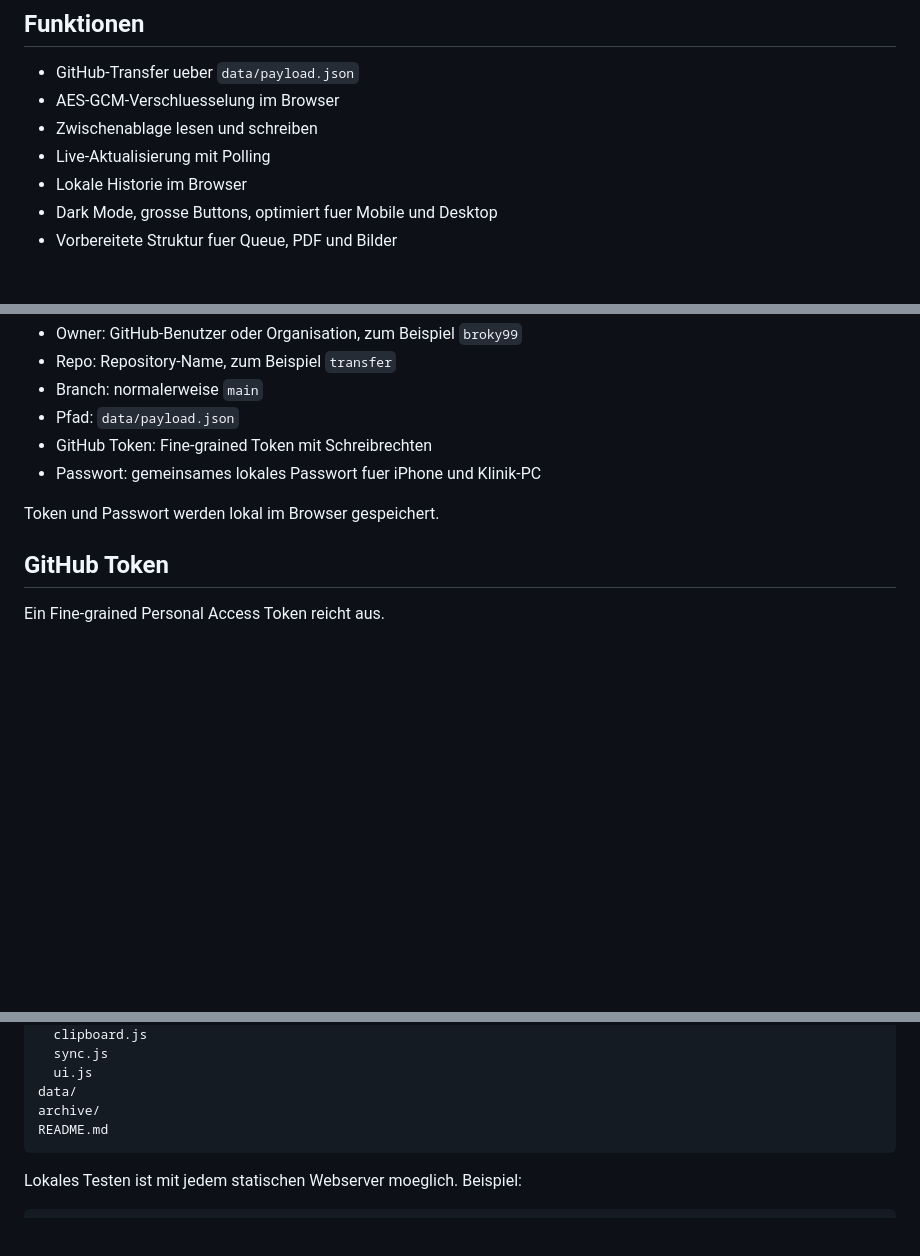
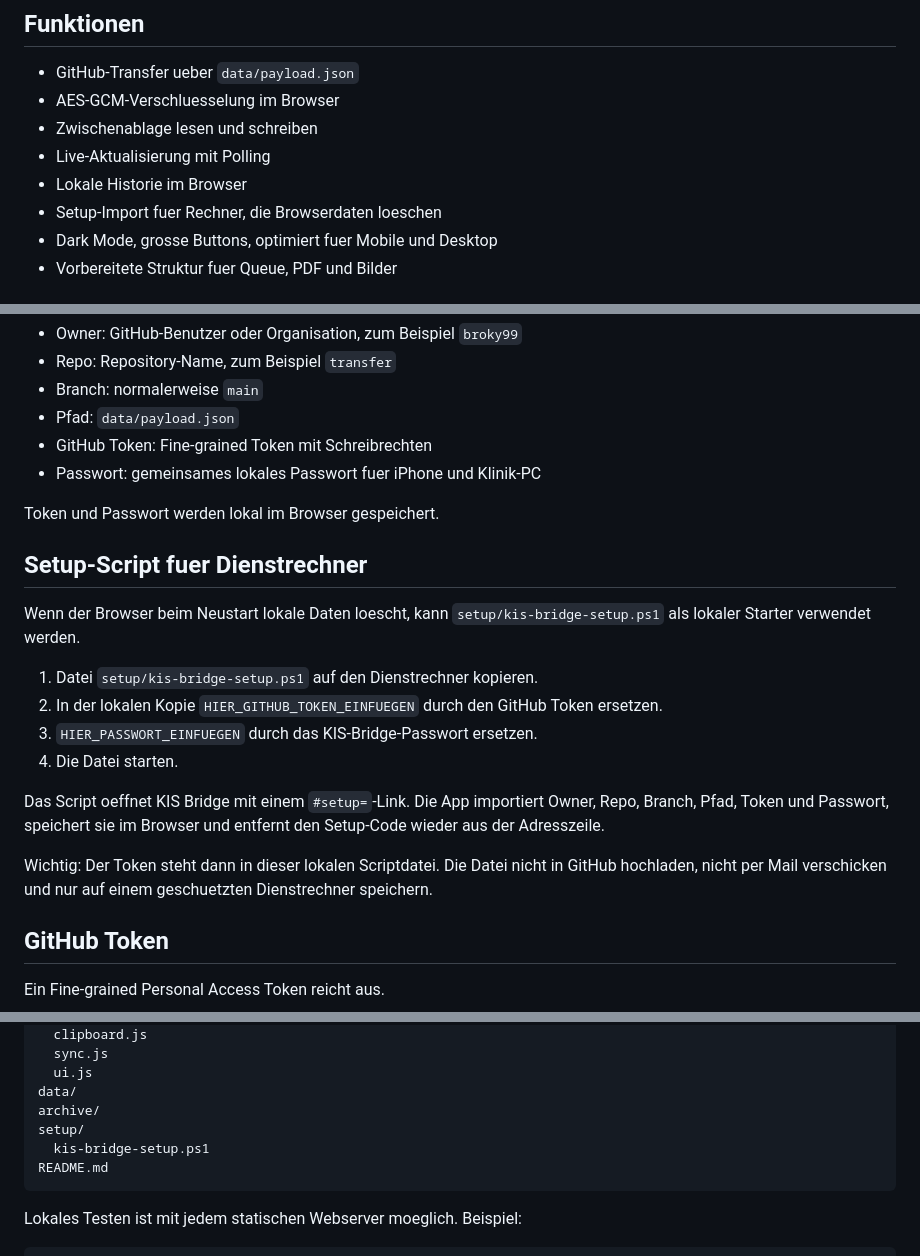
Before and after one commit to broky99/transfer, a Markdown page: README.md, 3 parts joined by grey strips. GitHub-like rendering; blank space fills up the shorter version.

Commit message:
Document setup script workflow

````diff
--- a/README.md
+++ b/README.md
@@ -9,6 +9,7 @@ KIS Bridge ist eine statische Webanwendung fuer den schnellen Transfer medizinis
 - Zwischenablage lesen und schreiben
 - Live-Aktualisierung mit Polling
 - Lokale Historie im Browser
+- Setup-Import fuer Rechner, die Browserdaten loeschen
 - Dark Mode, grosse Buttons, optimiert fuer Mobile und Desktop
 - Vorbereitete Struktur fuer Queue, PDF und Bilder
 
@@ -33,6 +34,19 @@ In der App unter **Einstellungen** diese Werte eintragen:
 - Passwort: gemeinsames lokales Passwort fuer iPhone und Klinik-PC
 
 Token und Passwort werden lokal im Browser gespeichert.
+
+## Setup-Script fuer Dienstrechner
+
+Wenn der Browser beim Neustart lokale Daten loescht, kann `setup/kis-bridge-setup.ps1` als lokaler Starter verwendet werden.
+
+1. Datei `setup/kis-bridge-setup.ps1` auf den Dienstrechner kopieren.
+2. In der lokalen Kopie `HIER_GITHUB_TOKEN_EINFUEGEN` durch den GitHub Token ersetzen.
+3. `HIER_PASSWORT_EINFUEGEN` durch das KIS-Bridge-Passwort ersetzen.
+4. Die Datei starten.
+
+Das Script oeffnet KIS Bridge mit einem `#setup=`-Link. Die App importiert Owner, Repo, Branch, Pfad, Token und Passwort, speichert sie im Browser und entfernt den Setup-Code wieder aus der Adresszeile.
+
+Wichtig: Der Token steht dann in dieser lokalen Scriptdatei. Die Datei nicht in GitHub hochladen, nicht per Mail verschicken und nur auf einem geschuetzten Dienstrechner speichern.
 
 ## GitHub Token
 
@@ -87,6 +101,8 @@ js/
   ui.js
 data/
 archive/
+setup/
+  kis-bridge-setup.ps1
 README.md
 ```
 
````
